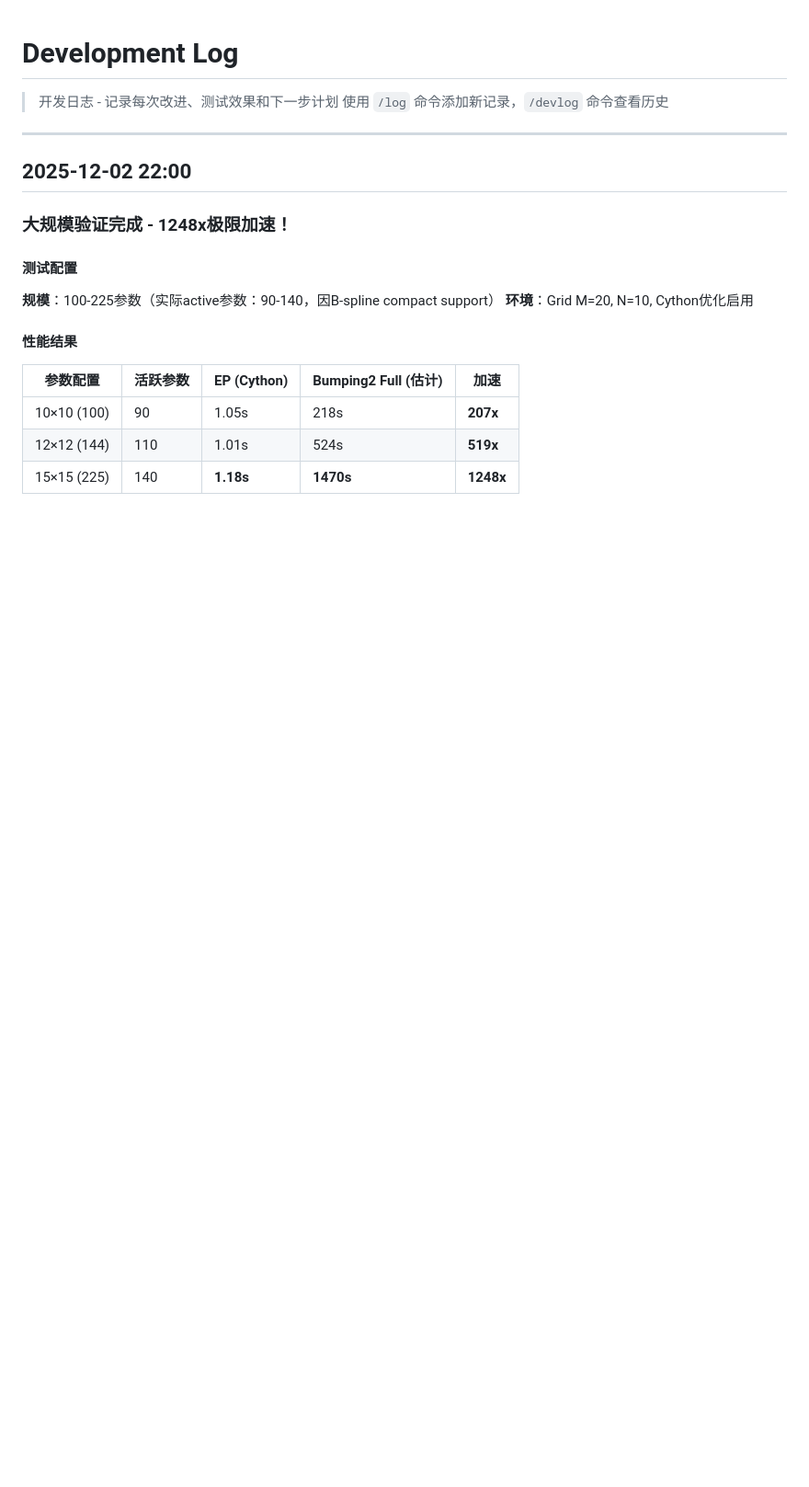
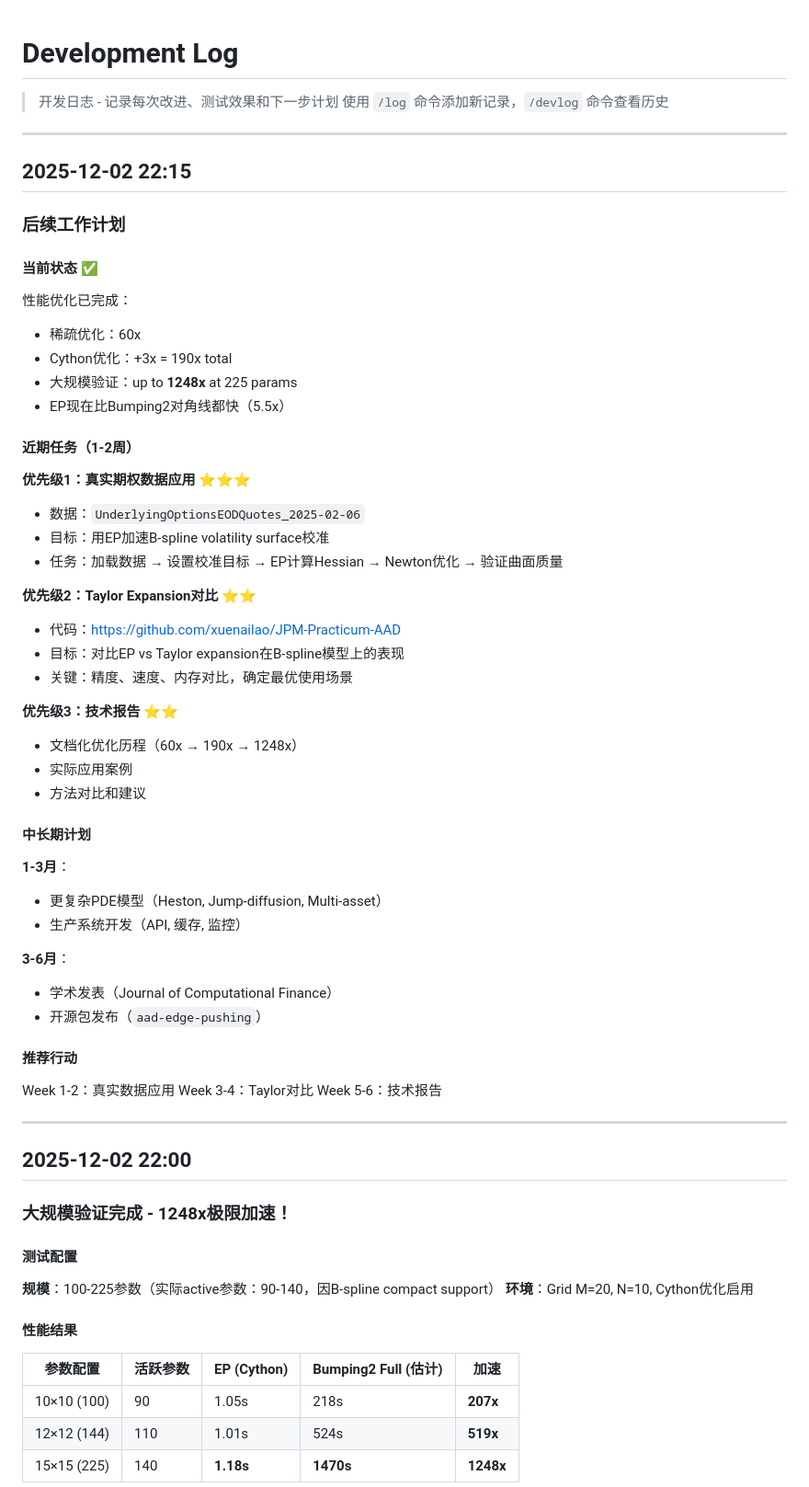
Before and after one commit to xuenailao/AAD-Edgepushing-Bspline, a Markdown page: DEVLOG.md, the part around the change. Shown: that part at 92% size. GitHub-like rendering; blank space fills up the shorter version.

Commit message:
Add future work roadmap to DEVLOG

```diff
--- a/DEVLOG.md
+++ b/DEVLOG.md
@@ -2,6 +2,53 @@
 
 > 开发日志 - 记录每次改进、测试效果和下一步计划
 > 使用 `/log` 命令添加新记录，`/devlog` 命令查看历史
+
+---
+
+## 2025-12-02 22:15
+
+### 后续工作计划
+
+#### 当前状态 ✅
+
+性能优化已完成：
+- 稀疏优化：60x
+- Cython优化：+3x = 190x total
+- 大规模验证：up to **1248x** at 225 params
+- EP现在比Bumping2对角线都快（5.5x）
+
+#### 近期任务（1-2周）
+
+**优先级1：真实期权数据应用** ⭐⭐⭐
+- 数据：`UnderlyingOptionsEODQuotes_2025-02-06`
+- 目标：用EP加速B-spline volatility surface校准
+- 任务：加载数据 → 设置校准目标 → EP计算Hessian → Newton优化 → 验证曲面质量
+
+**优先级2：Taylor Expansion对比** ⭐⭐
+- 代码：https://github.com/xuenailao/JPM-Practicum-AAD
+- 目标：对比EP vs Taylor expansion在B-spline模型上的表现
+- 关键：精度、速度、内存对比，确定最优使用场景
+
+**优先级3：技术报告** ⭐⭐
+- 文档化优化历程（60x → 190x → 1248x）
+- 实际应用案例
+- 方法对比和建议
+
+#### 中长期计划
+
+**1-3月**：
+- 更复杂PDE模型（Heston, Jump-diffusion, Multi-asset）
+- 生产系统开发（API, 缓存, 监控）
+
+**3-6月**：
+- 学术发表（Journal of Computational Finance）
+- 开源包发布（`aad-edge-pushing`）
+
+#### 推荐行动
+
+Week 1-2：真实数据应用
+Week 3-4：Taylor对比
+Week 5-6：技术报告
 
 ---
 
```
